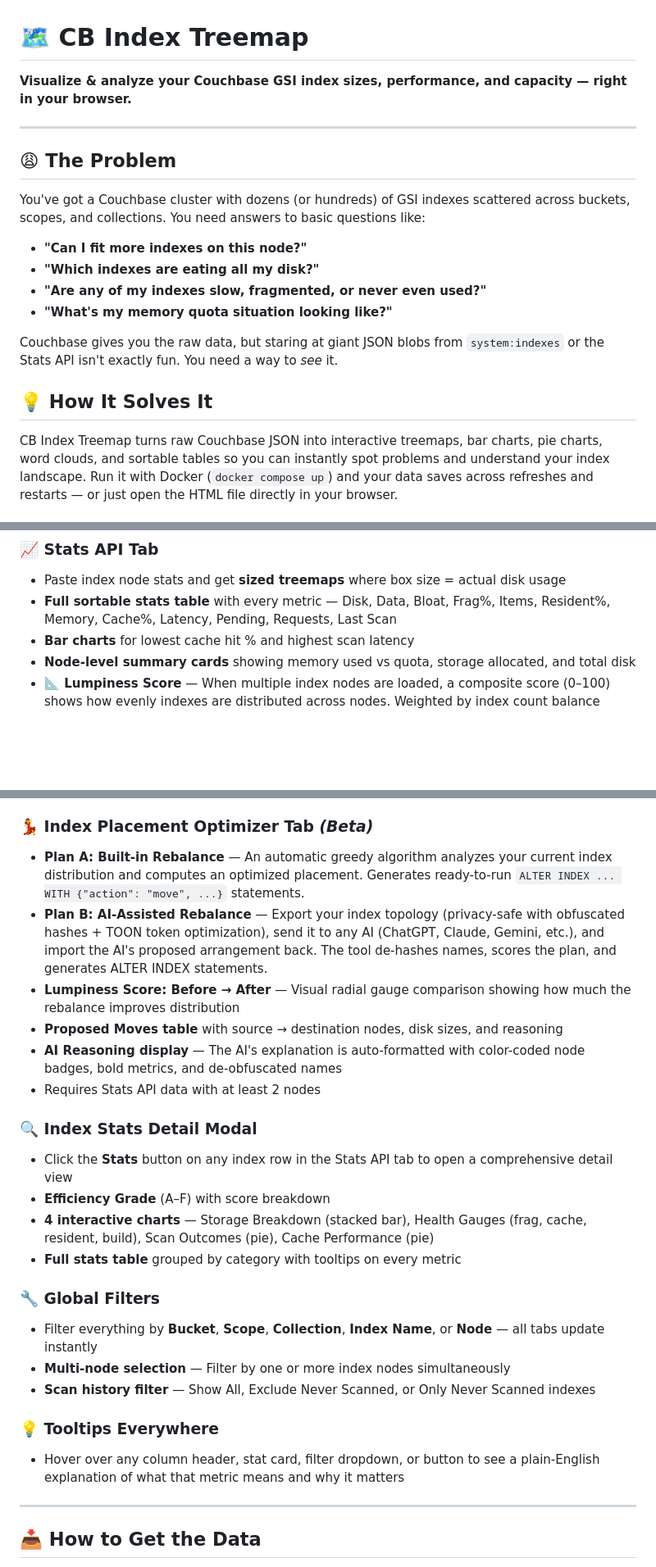
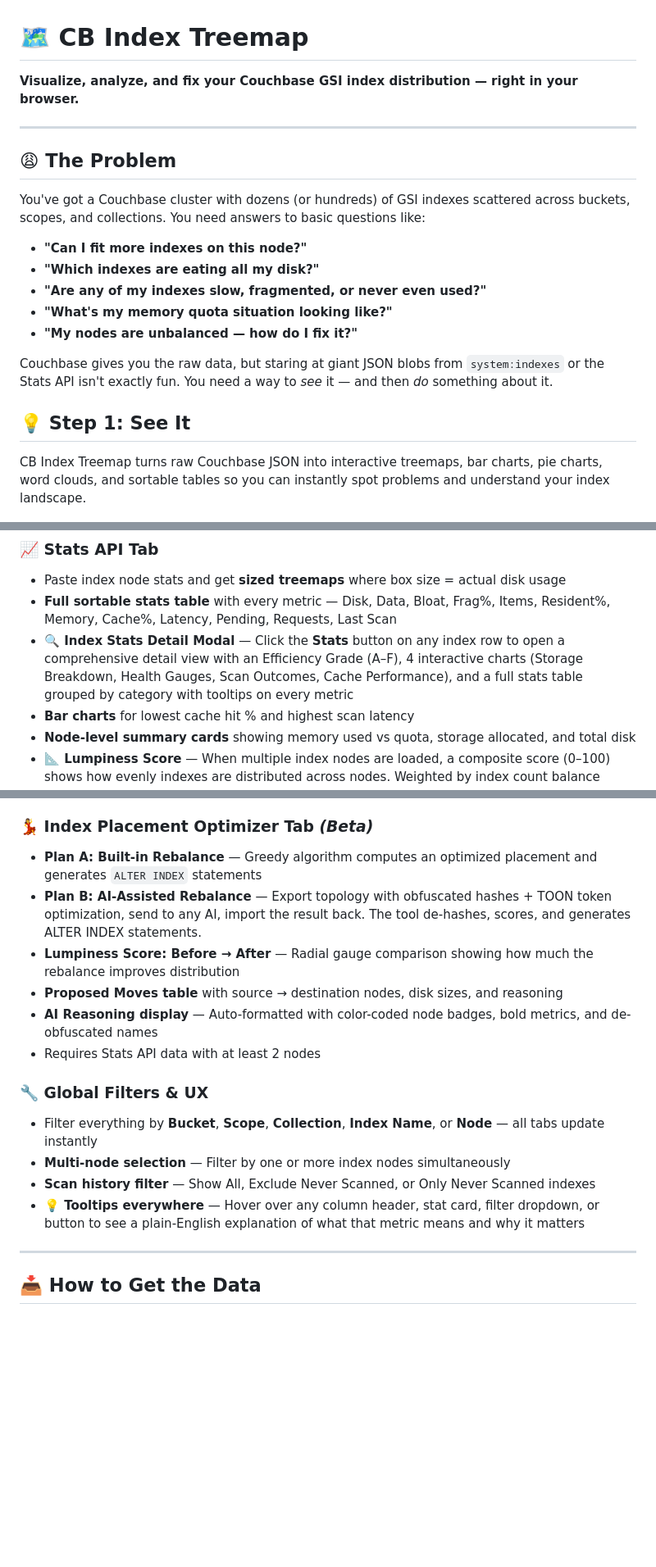
Before and after one commit to Fujio-Turner/cb_index_tree_map, a Markdown page: README.md, 3 parts joined by grey strips. Shown: that part at 82% size. GitHub-like rendering; blank space fills up the shorter version.

```diff
--- a/README.md
+++ b/README.md
@@ -1,6 +1,6 @@
 # 🗺️ CB Index Treemap
 
-**Visualize & analyze your Couchbase GSI index sizes, performance, and capacity — right in your browser.**
+**Visualize, analyze, and fix your Couchbase GSI index distribution — right in your browser.**
 
 ---
 
@@ -12,11 +12,12 @@ You've got a Couchbase cluster with dozens (or hundreds) of GSI indexes scattere
 - **"Which indexes are eating all my disk?"**
 - **"Are any of my indexes slow, fragmented, or never even used?"**
 - **"What's my memory quota situation looking like?"**
+- **"My nodes are unbalanced — how do I fix it?"**
 
-Couchbase gives you the raw data, but staring at giant JSON blobs from `system:indexes` or the Stats API isn't exactly fun. You need a way to *see* it.
+Couchbase gives you the raw data, but staring at giant JSON blobs from `system:indexes` or the Stats API isn't exactly fun. You need a way to *see* it — and then *do* something about it.
 
-## 💡 How It Solves It
+## 💡 Step 1: See It
 
-CB Index Treemap turns raw Couchbase JSON into interactive treemaps, bar charts, pie charts, word clouds, and sortable tables so you can instantly spot problems and understand your index landscape. Run it with Docker (`docker compose up`) and your data saves across refreshes and restarts — or just open the HTML file directly in your browser.
+CB Index Treemap turns raw Couchbase JSON into interactive treemaps, bar charts, pie charts, word clouds, and sortable tables so you can instantly spot problems and understand your index landscape.
 
 ![CB Index Treemap Screenshot](img/sample_tree_map.png)
@@ -34,6 +53,7 @@ CB Index Treemap turns raw Couchbase JSON into interactive treemaps, bar charts,
 ### 📈 Stats API Tab
 - Paste index node stats and get **sized treemaps** where box size = actual disk usage
 - **Full sortable stats table** with every metric — Disk, Data, Bloat, Frag%, Items, Resident%, Memory, Cache%, Latency, Pending, Requests, Last Scan
+- **🔍 Index Stats Detail Modal** — Click the **Stats** button on any index row to open a comprehensive detail view with an Efficiency Grade (A–F), 4 interactive charts (Storage Breakdown, Health Gauges, Scan Outcomes, Cache Performance), and a full stats table grouped by category with tooltips on every metric
 - **Bar charts** for lowest cache hit % and highest scan latency
 - **Node-level summary cards** showing memory used vs quota, storage allocated, and total disk
 - **📐 Lumpiness Score** — When multiple index nodes are loaded, a composite score (0–100) shows how evenly indexes are distributed across nodes. Weighted by index count balance (30%), disk size balance (30%), memory balance (20%), and replica spread (20%). Color-coded ratings from Excellent to Critical with per-node breakdown details.
@@ -49,26 +69,18 @@ CB Index Treemap turns raw Couchbase JSON into interactive treemaps, bar charts,
 - **⚠️ Never-scanned indexes list** — indexes burning disk but never queried. Prime candidates for cleanup!
 
 ### 💃 Index Placement Optimizer Tab *(Beta)*
-- **Plan A: Built-in Rebalance** — An automatic greedy algorithm analyzes your current index distribution and computes an optimized placement. Generates ready-to-run `ALTER INDEX ... WITH {"action": "move", ...}` statements.
-- **Plan B: AI-Assisted Rebalance** — Export your index topology (privacy-safe with obfuscated hashes + TOON token optimization), send it to any AI (ChatGPT, Claude, Gemini, etc.), and import the AI's proposed arrangement back. The tool de-hashes names, scores the plan, and generates ALTER INDEX statements.
-- **Lumpiness Score: Before → After** — Visual radial gauge comparison showing how much the rebalance improves distribution
+- **Plan A: Built-in Rebalance** — Greedy algorithm computes an optimized placement and generates `ALTER INDEX` statements
+- **Plan B: AI-Assisted Rebalance** — Export topology with obfuscated hashes + TOON token optimization, send to any AI, import the result back. The tool de-hashes, scores, and generates ALTER INDEX statements.
+- **Lumpiness Score: Before → After** — Radial gauge comparison showing how much the rebalance improves distribution
 - **Proposed Moves table** with source → destination nodes, disk sizes, and reasoning
-- **AI Reasoning display** — The AI's explanation is auto-formatted with color-coded node badges, bold metrics, and de-obfuscated names
+- **AI Reasoning display** — Auto-formatted with color-coded node badges, bold metrics, and de-obfuscated names
 - Requires Stats API data with at least 2 nodes
 
-### 🔍 Index Stats Detail Modal
-- Click the **Stats** button on any index row in the Stats API tab to open a comprehensive detail view
-- **Efficiency Grade** (A–F) with score breakdown
-- **4 interactive charts** — Storage Breakdown (stacked bar), Health Gauges (frag, cache, resident, build), Scan Outcomes (pie), Cache Performance (pie)
-- **Full stats table** grouped by category with tooltips on every metric
-
-### 🔧 Global Filters
+### 🔧 Global Filters & UX
 - Filter everything by **Bucket**, **Scope**, **Collection**, **Index Name**, or **Node** — all tabs update instantly
 - **Multi-node selection** — Filter by one or more index nodes simultaneously
 - **Scan history filter** — Show All, Exclude Never Scanned, or Only Never Scanned indexes
-
-### 💡 Tooltips Everywhere
-- Hover over any column header, stat card, filter dropdown, or button to see a plain-English explanation of what that metric means and why it matters
+- **💡 Tooltips everywhere** — Hover over any column header, stat card, filter dropdown, or button to see a plain-English explanation of what that metric means and why it matters
 
 ---
 
```
Also changed, not shown: other parts of README.md (+28 -3 lines), img/ai_optimize.png (added).
